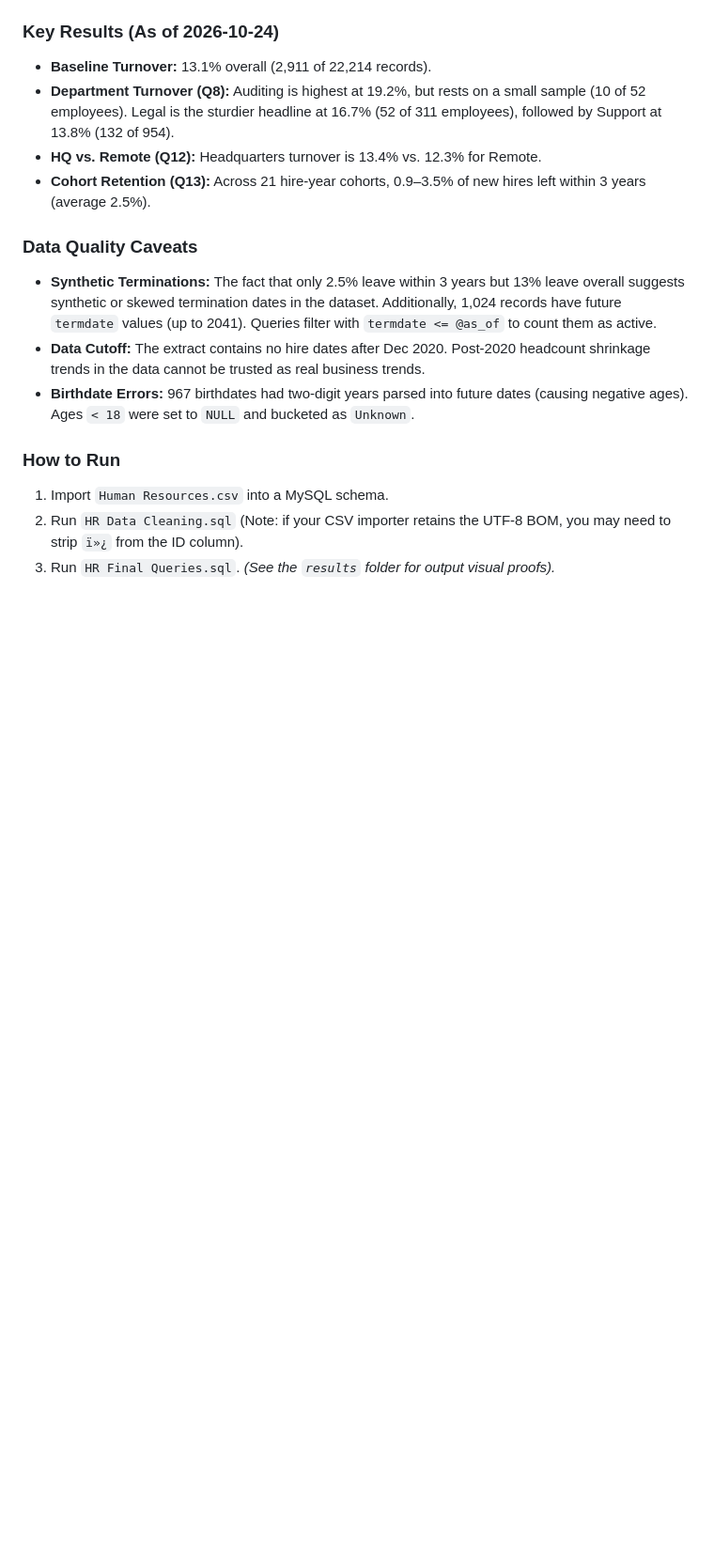
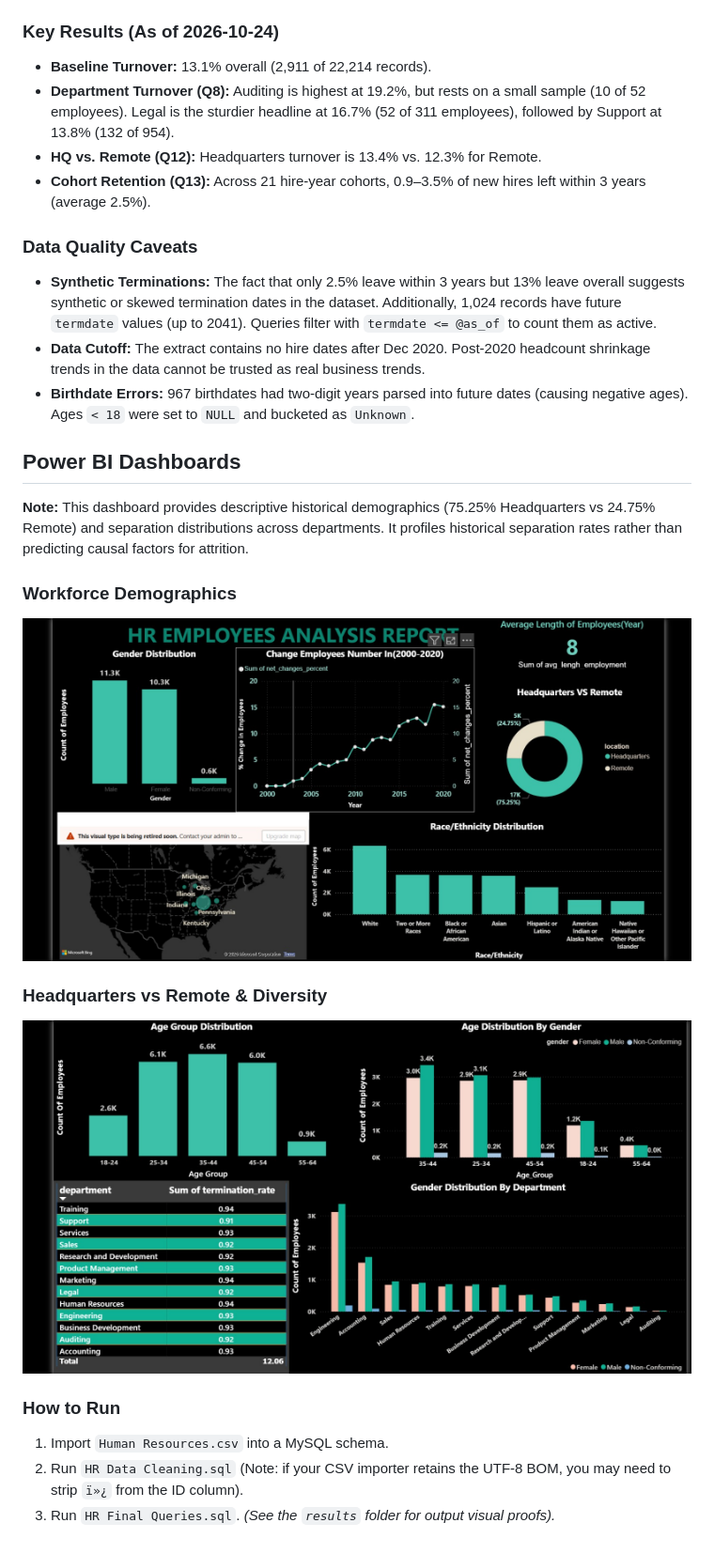
Before and after one commit to 04-vihaan/hr-analytics-sql, a Markdown page: README.md, the part around the change. Shown at 94% size. GitHub-like rendering; pictures changed too: images/hr-demographics-1.jpeg (added), images/hr-demographics-2.jpeg (added); blank space fills up the shorter version.

Commit message:
Update README with descriptive HR demographics dashboards

```diff
--- a/README.md
+++ b/README.md
@@ -19,6 +19,18 @@ CTEs, LEFT JOINs, CASE statements, date/time functions, subqueries, and `GROUP B
 * **Data Cutoff:** The extract contains no hire dates after Dec 2020. Post-2020 headcount shrinkage trends in the data cannot be trusted as real business trends.
 * **Birthdate Errors:** 967 birthdates had two-digit years parsed into future dates (causing negative ages). Ages `< 18` were set to `NULL` and bucketed as `Unknown`.
 
+
+## Power BI Dashboards
+**Note:** This dashboard provides descriptive historical demographics (75.25% Headquarters vs 24.75% Remote) and separation distributions across departments. It profiles historical separation rates rather than predicting causal factors for attrition.
+
+### Workforce Demographics
+![HR Age and Gender Distribution](images/hr-demographics-1.jpeg)
+
+### Headquarters vs Remote & Diversity
+![HR Headquarters vs Remote](images/hr-demographics-2.jpeg)
+
+
+
 ### How to Run
 1. Import `Human Resources.csv` into a MySQL schema.
 2. Run `HR Data Cleaning.sql` (Note: if your CSV importer retains the UTF-8 BOM, you may need to strip `ï»¿` from the ID column).
```
